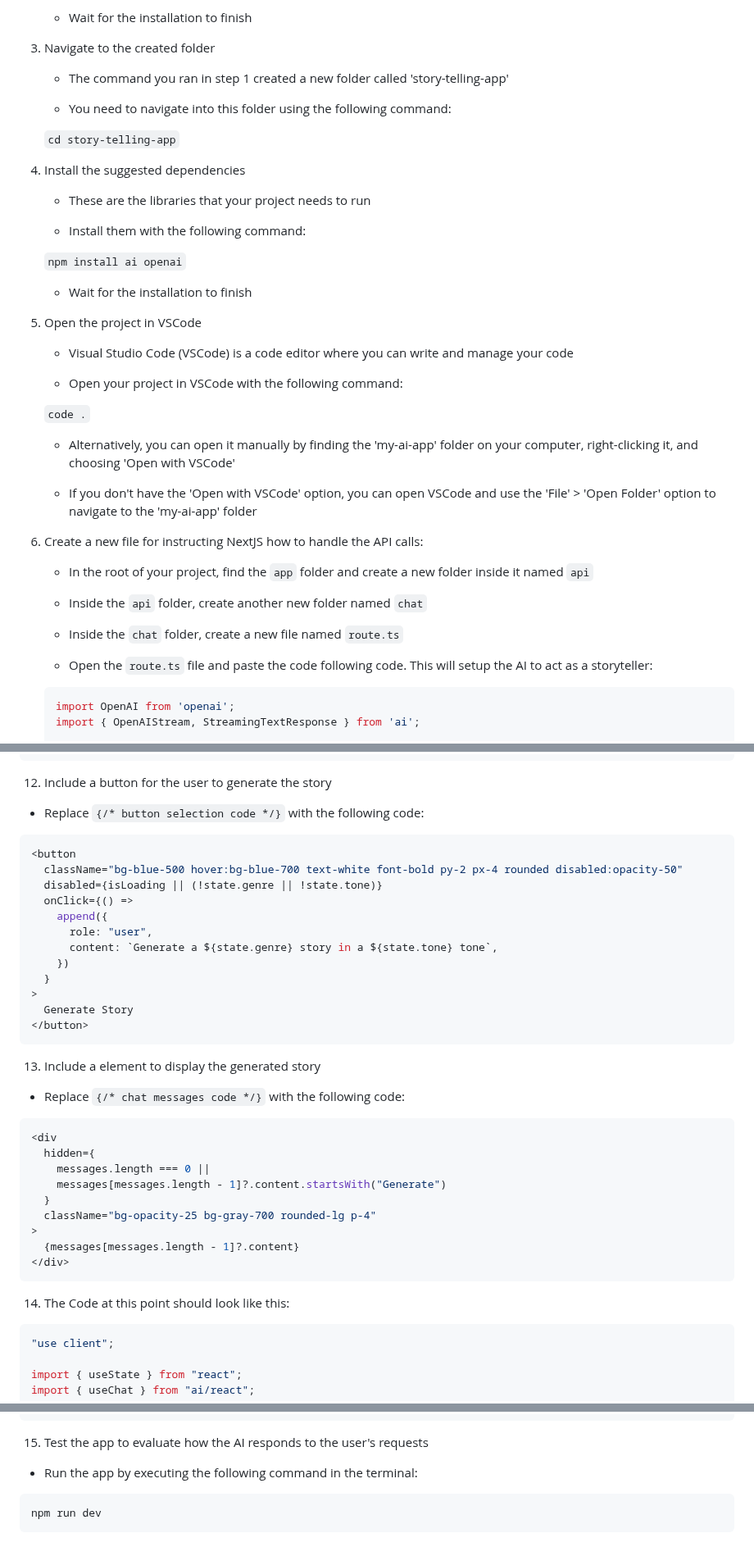
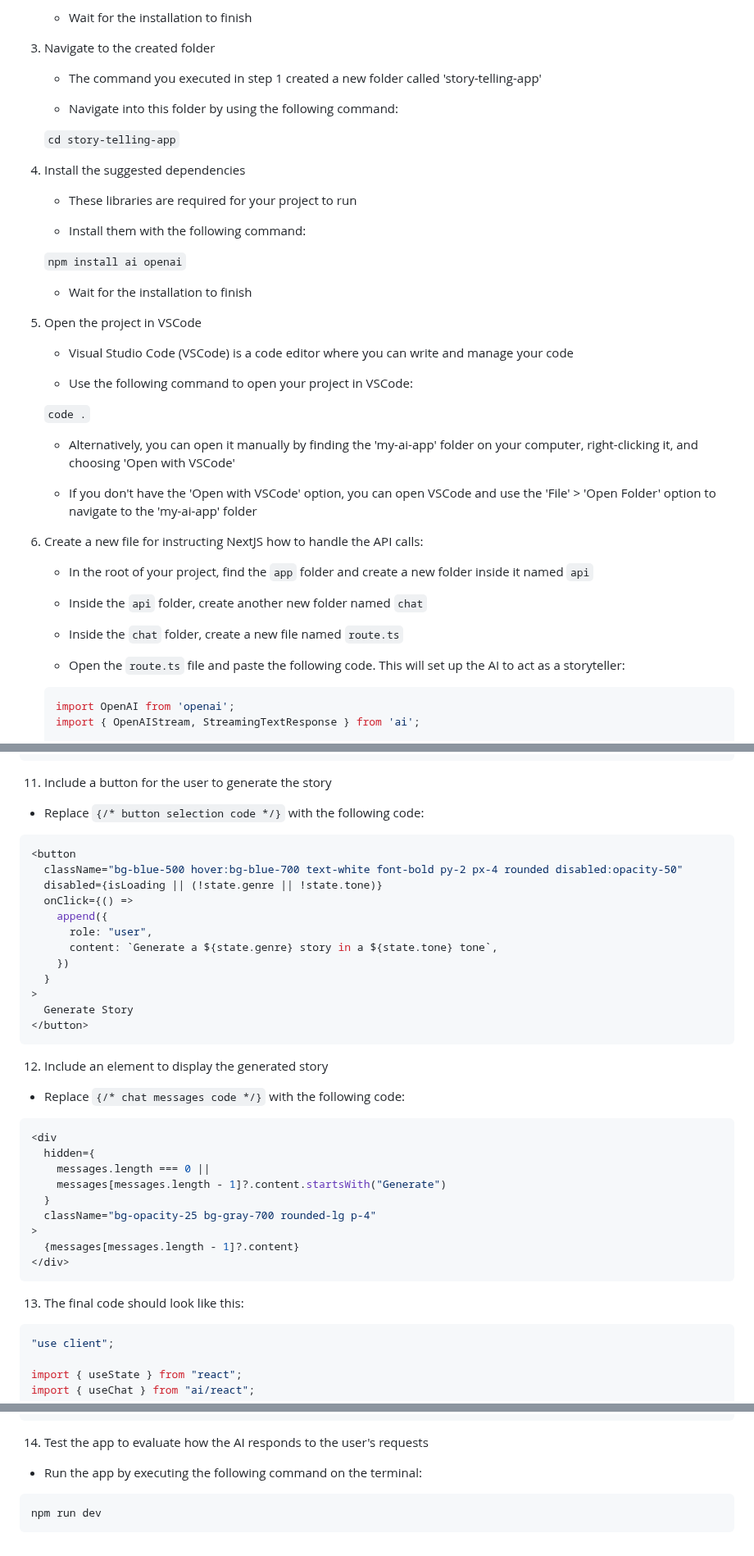
Before and after one commit to MatheusDaros/AI-Bootcamp, a Markdown page: Lesson-08/project/04-Story-Telling.md, 3 parts joined by grey strips. Shown at 82% size. Rendered like a GitHub page.

````diff
--- a/Lesson-08/project/04-Story-Telling.md
+++ b/Lesson-08/project/04-Story-Telling.md
@@ -28,15 +28,15 @@
 
 3. Navigate to the created folder
 
-   * The command you ran in step 1 created a new folder called 'story-telling-app'
+   * The command you executed in step 1 created a new folder called 'story-telling-app'
 
-   * You need to navigate into this folder using the following command:
+   * Navigate into this folder by using the following command:
 
     `cd story-telling-app`
 
 4. Install the suggested dependencies
 
-   * These are the libraries that your project needs to run
+   * These libraries are required for your project to run
 
    * Install them with the following command:
 
@@ -48,7 +48,7 @@
 
    * Visual Studio Code (VSCode) is a code editor where you can write and manage your code
 
-   * Open your project in VSCode with the following command:
+   * Use the following command to open your project in VSCode:
 
     `code .`
 
@@ -64,7 +64,7 @@
 
     * Inside the `chat` folder, create a new file named `route.ts`
 
-    * Open the `route.ts` file and paste the code following code. This will setup the AI to act as a storyteller:
+    * Open the `route.ts` file and paste the following code. This will set up the AI to act as a storyteller:
 
     ```typescript
     import OpenAI from 'openai';
@@ -282,7 +282,7 @@
    </div>
    ```
 
-12. Include a button for the user to generate the story
+11. Include a button for the user to generate the story
 
    * Replace `{/* button selection code */}` with the following code:
 
@@ -300,7 +300,7 @@
      Generate Story
    </button>
    ```
-13. Include a element to display the generated story
+12. Include an element to display the generated story
 
    * Replace `{/* chat messages code */}` with the following code:
 
@@ -316,7 +316,7 @@
    </div>
    ```
 
-14. The Code at this point should look like this:
+13. The final code should look like this:
 
    ```tsx
    "use client";
@@ -441,9 +441,9 @@
    }
    ```
 
-15. Test the app to evaluate how the AI responds to the user's requests
+14. Test the app to evaluate how the AI responds to the user's requests
 
-   * Run the app by executing the following command in the terminal:
+   * Run the app by executing the following command on the terminal:
 
    ```bash
    npm run dev
````
Also changed, not shown: other parts of Lesson-08/project/04-Story-Telling.md (+7 -7 lines).
